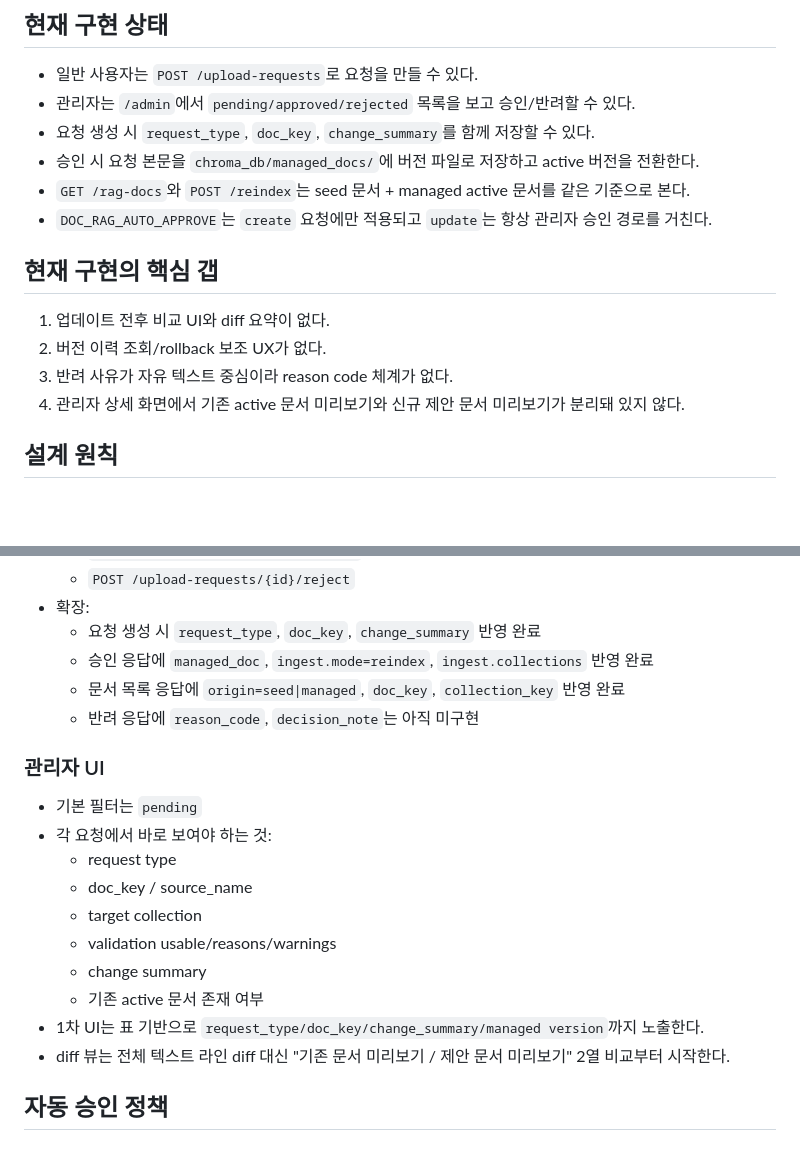
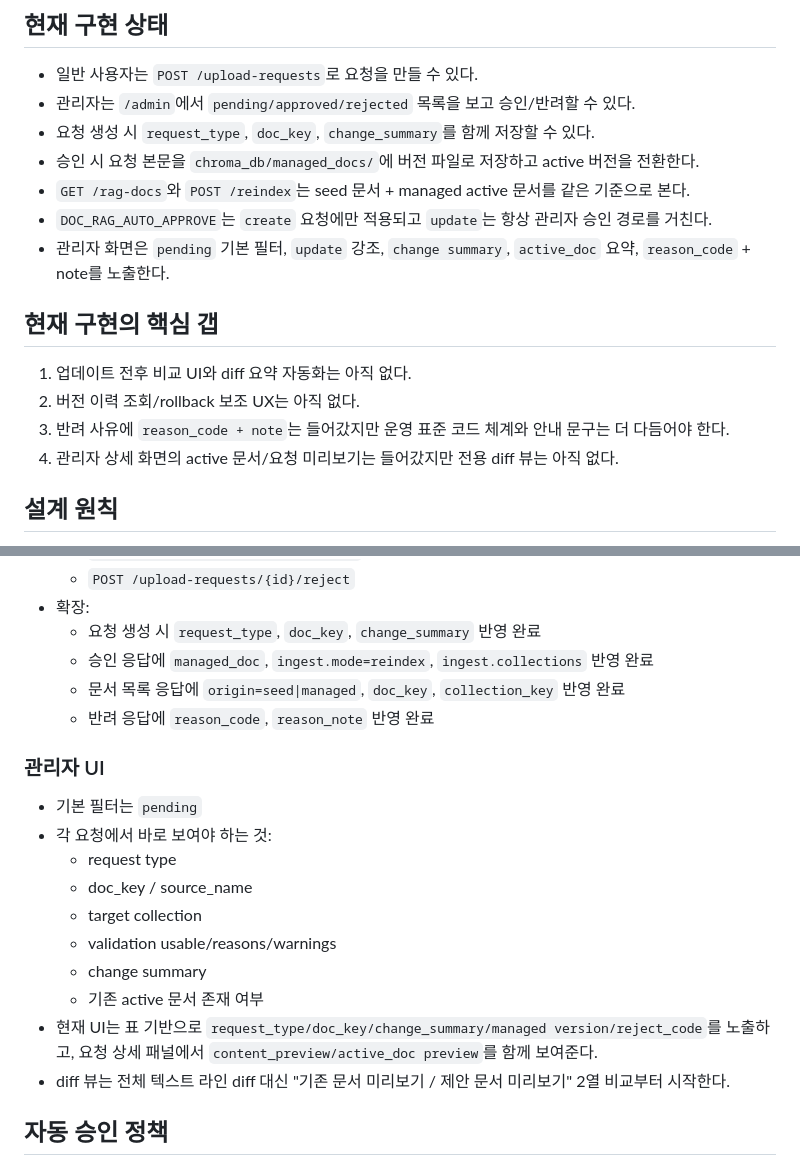
Before and after one commit to redsunjin/trunk_rag, a Markdown page: docs/UPLOAD_ADMIN_WORKFLOW.md, 2 parts joined by grey strips. Drawn GitHub-style; blank space fills up the shorter version.

Commit message:
docs(upload): sync slice 2 workflow status

```diff
--- a/docs/UPLOAD_ADMIN_WORKFLOW.md
+++ b/docs/UPLOAD_ADMIN_WORKFLOW.md
@@ -11,12 +11,13 @@
 - 승인 시 요청 본문을 `chroma_db/managed_docs/`에 버전 파일로 저장하고 active 버전을 전환한다.
 - `GET /rag-docs`와 `POST /reindex`는 seed 문서 + managed active 문서를 같은 기준으로 본다.
 - `DOC_RAG_AUTO_APPROVE`는 `create` 요청에만 적용되고 `update`는 항상 관리자 승인 경로를 거친다.
+- 관리자 화면은 `pending` 기본 필터, `update` 강조, `change summary`, `active_doc` 요약, `reason_code` + note를 노출한다.
 
 ## 현재 구현의 핵심 갭
-1. 업데이트 전후 비교 UI와 diff 요약이 없다.
-2. 버전 이력 조회/rollback 보조 UX가 없다.
-3. 반려 사유가 자유 텍스트 중심이라 reason code 체계가 없다.
-4. 관리자 상세 화면에서 기존 active 문서 미리보기와 신규 제안 문서 미리보기가 분리돼 있지 않다.
+1. 업데이트 전후 비교 UI와 diff 요약 자동화는 아직 없다.
+2. 버전 이력 조회/rollback 보조 UX는 아직 없다.
+3. 반려 사유에 `reason_code + note`는 들어갔지만 운영 표준 코드 체계와 안내 문구는 더 다듬어야 한다.
+4. 관리자 상세 화면의 active 문서/요청 미리보기는 들어갔지만 전용 diff 뷰는 아직 없다.
 
 ## 설계 원칙
 1. 벡터스토어가 아니라 승인된 Markdown 원본이 운영 기준 데이터다.
@@ -115,7 +116,7 @@
   - 요청 생성 시 `request_type`, `doc_key`, `change_summary` 반영 완료
   - 승인 응답에 `managed_doc`, `ingest.mode=reindex`, `ingest.collections` 반영 완료
   - 문서 목록 응답에 `origin=seed|managed`, `doc_key`, `collection_key` 반영 완료
-  - 반려 응답에 `reason_code`, `decision_note`는 아직 미구현
+  - 반려 응답에 `reason_code`, `reason_note` 반영 완료
 
 ### 관리자 UI
 - 기본 필터는 `pending`
@@ -126,7 +127,7 @@
   - validation usable/reasons/warnings
   - change summary
   - 기존 active 문서 존재 여부
-- 1차 UI는 표 기반으로 `request_type/doc_key/change_summary/managed version`까지 노출한다.
+- 현재 UI는 표 기반으로 `request_type/doc_key/change_summary/managed version/reject_code`를 노출하고, 요청 상세 패널에서 `content_preview/active_doc preview`를 함께 보여준다.
 - diff 뷰는 전체 텍스트 라인 diff 대신 "기존 문서 미리보기 / 제안 문서 미리보기" 2열 비교부터 시작한다.
 
 ## 자동 승인 정책
```
Also changed, not shown: other parts of docs/UPLOAD_ADMIN_WORKFLOW.md (+3 -3 lines).
